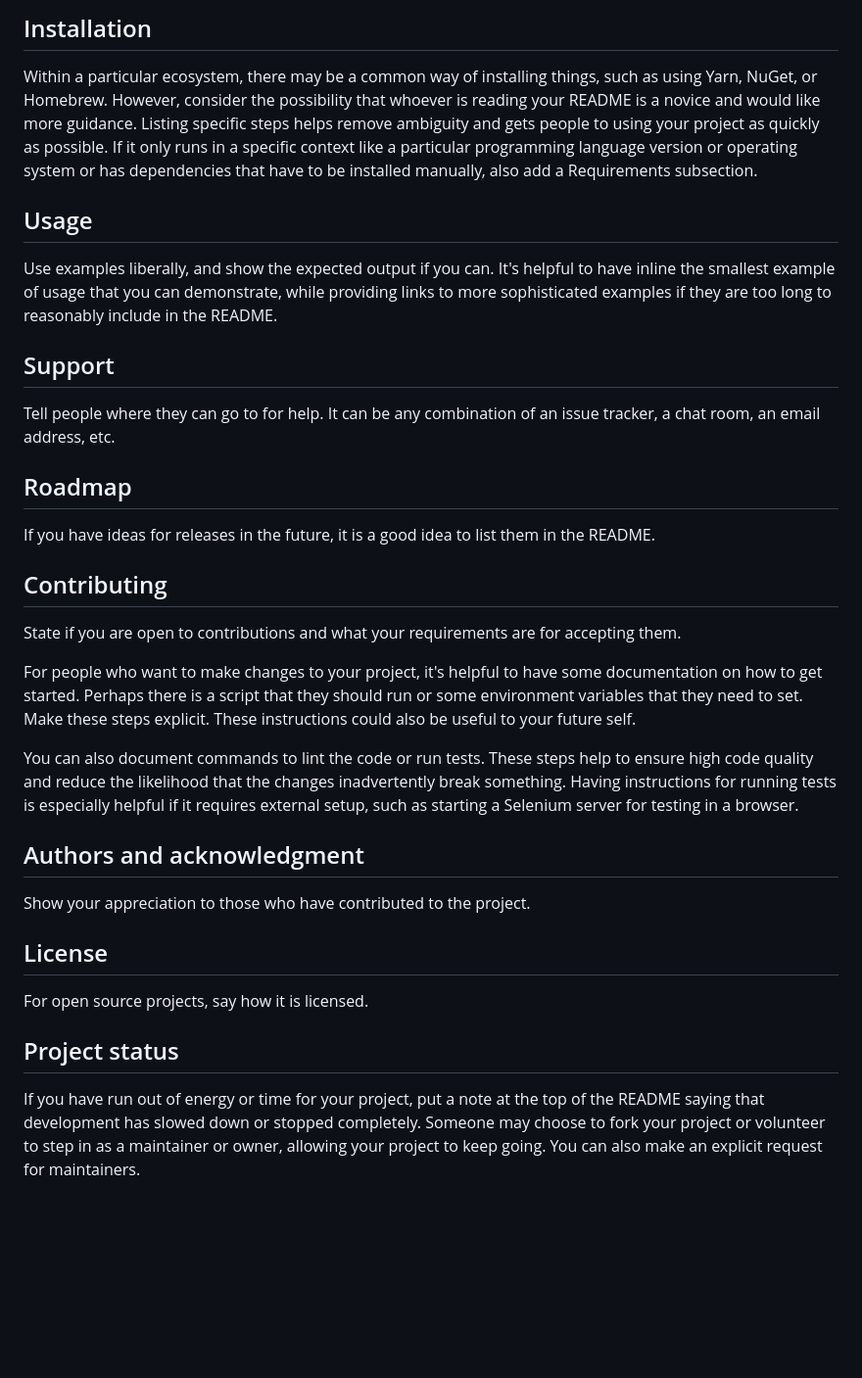
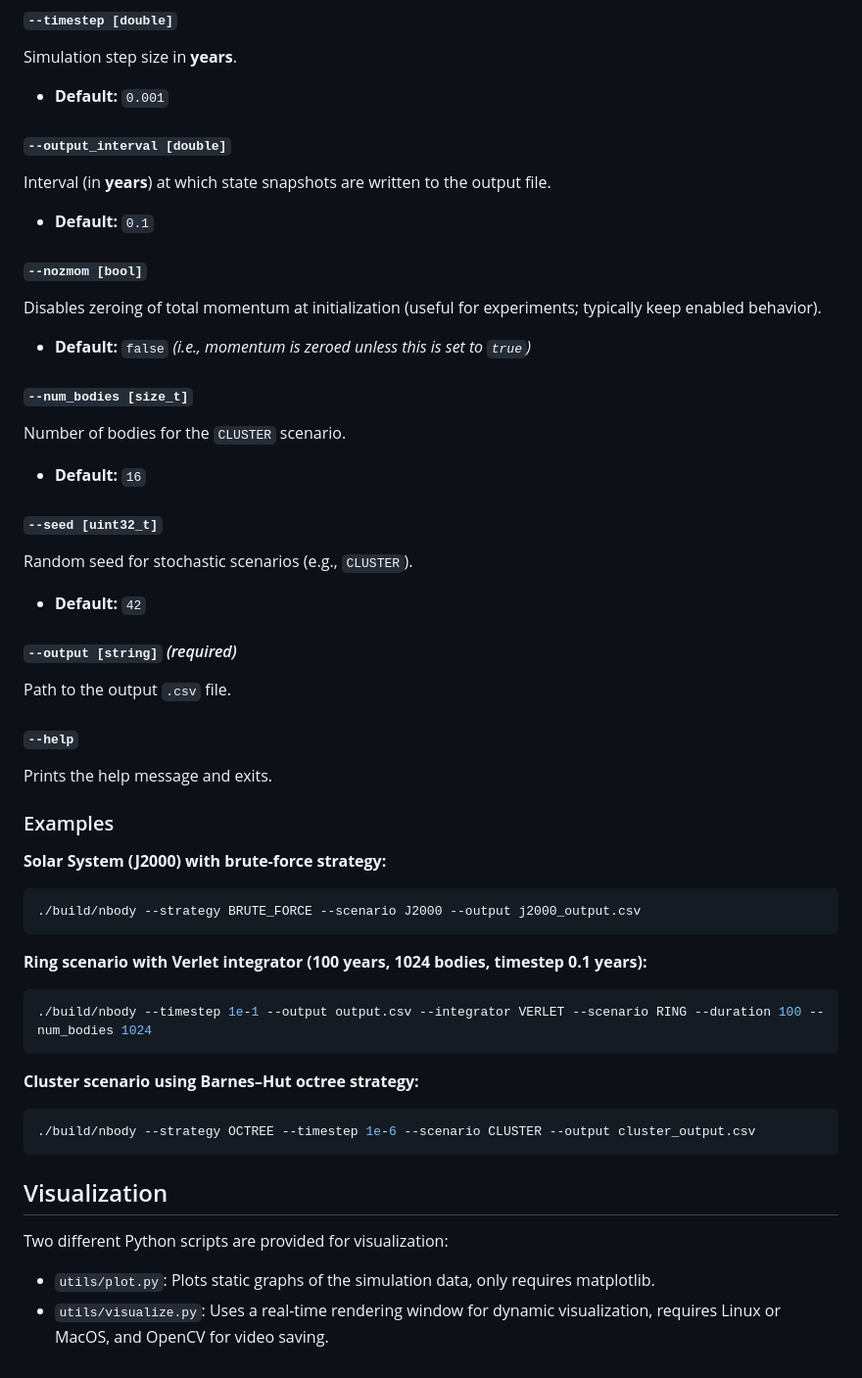
Before and after one commit to shadymeowy/nbody, a Markdown page: README.md, the part around one of its changes. Shown at 98% size. Rendered like a GitHub page; blank space fills up the shorter version.

````diff
--- a/README.md
+++ b/README.md
@@ -66,28 +68,64 @@ Depending on what you are making, it can be a good idea to include screenshots o
 
-## Installation
-Within a particular ecosystem, there may be a common way of installing things, such as using Yarn, NuGet, or Homebrew. However, consider the possibility that whoever is reading your README is a novice and would like more guidance. Listing specific steps helps remove ambiguity and gets people to using your project as quickly as possible. If it only runs in a specific context like a particular programming language version or operating system or has dependencies that have to be installed manually, also add a Requirements subsection.
+#### `--timestep [double]`
 
-## Usage
-Use examples liberally, and show the expected output if you can. It's helpful to have inline the smallest example of usage that you can demonstrate, while providing links to more sophisticated examples if they are too long to reasonably include in the README.
+Simulation step size in **years**.
 
-## Support
-Tell people where they can go to for help. It can be any combination of an issue tracker, a chat room, an email address, etc.
+* **Default:** `0.001`
 
-## Roadmap
-If you have ideas for releases in the future, it is a good idea to list them in the README.
+#### `--output_interval [double]`
 
-## Contributing
-State if you are open to contributions and what your requirements are for accepting them.
+Interval (in **years**) at which state snapshots are written to the output file.
 
-For people who want to make changes to your project, it's helpful to have some documentation on how to get started. Perhaps there is a script that they should run or some environment variables that they need to set. Make these steps explicit. These instructions could also be useful to your future self.
+* **Default:** `0.1`
 
-You can also document commands to lint the code or run tests. These steps help to ensure high code quality and reduce the likelihood that the changes inadvertently break something. Having instructions for running tests is especially helpful if it requires external setup, such as starting a Selenium server for testing in a browser.
+#### `--nozmom [bool]`
 
-## Authors and acknowledgment
-Show your appreciation to those who have contributed to the project.
+Disables zeroing of total momentum at initialization (useful for experiments; typically keep enabled behavior).
 
-## License
-For open source projects, say how it is licensed.
+* **Default:** `false`
+  *(i.e., momentum is zeroed unless this is set to `true`)*
 
-## Project status
-If you have run out of energy or time for your project, put a note at the top of the README saying that development has slowed down or stopped completely. Someone may choose to fork your project or volunteer to step in as a maintainer or owner, allowing your project to keep going. You can also make an explicit request for maintainers.
+#### `--num_bodies [size_t]`
+
+Number of bodies for the `CLUSTER` scenario.
+
+* **Default:** `16`
+
+#### `--seed [uint32_t]`
+
+Random seed for stochastic scenarios (e.g., `CLUSTER`).
+
+* **Default:** `42`
+
+#### `--output [string]` *(required)*
+
+Path to the output `.csv` file.
+
+#### `--help`
+
+Prints the help message and exits.
+
+### Examples
+
+**Solar System (J2000) with brute-force strategy:**
+
+```bash
+./build/nbody --strategy BRUTE_FORCE --scenario J2000 --output j2000_output.csv
+```
+
+**Ring scenario with Verlet integrator (100 years, 1024 bodies, timestep 0.1 years):**
+
+```bash
+./build/nbody --timestep 1e-1 --output output.csv --integrator VERLET --scenario RING --duration 100 --num_bodies 1024
+```
+
+**Cluster scenario using Barnes–Hut octree strategy:**
+
+```bash
+./build/nbody --strategy OCTREE --timestep 1e-6 --scenario CLUSTER --output cluster_output.csv
+```
+
+## Visualization
+Two different Python scripts are provided for visualization:
+- `utils/plot.py`: Plots static graphs of the simulation data, only requires matplotlib.
+- `utils/visualize.py`: Uses a real-time rendering window for dynamic visualization, requires Linux or MacOS, and OpenCV for video saving.
````
Also changed, not shown: other parts of README.md (+46 -44 lines).
